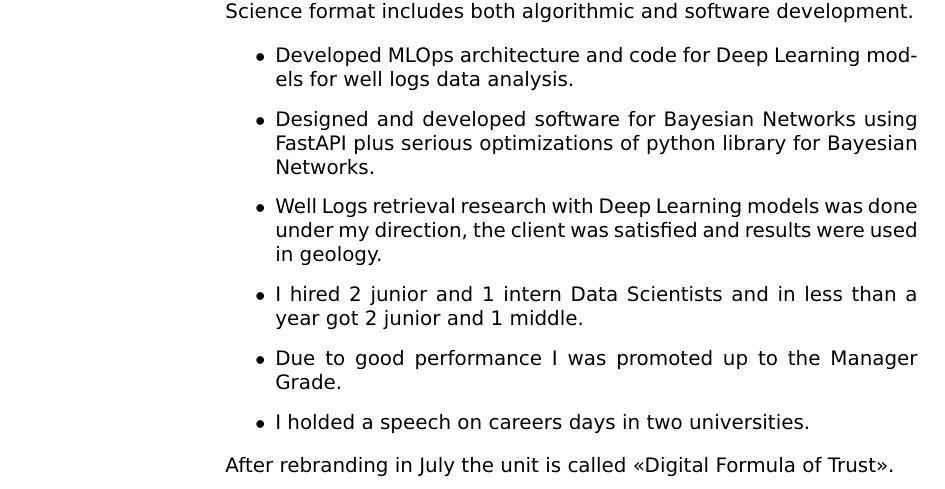
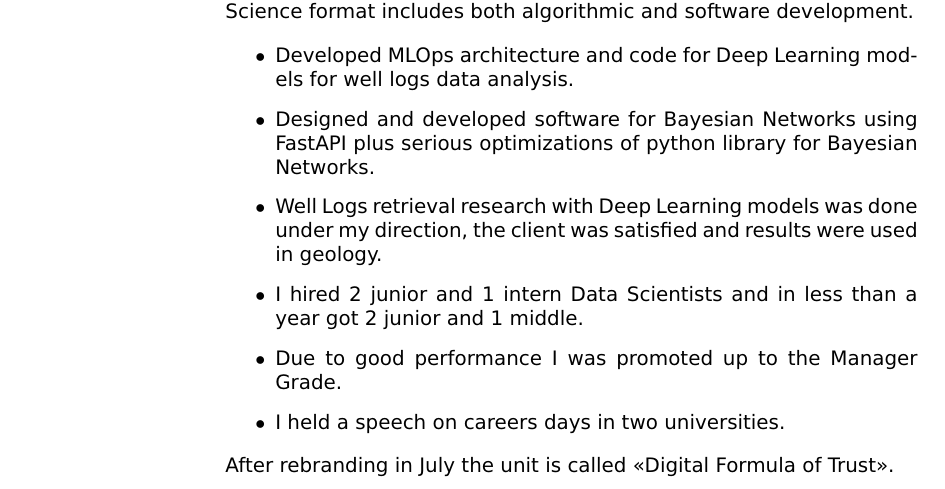
Before and after one commit to ArseniyShchepetnov/cv, a LaTeX CV (Shchepetnov_CV.tex): part of page 2 of 6, cut so that both start at the same text. Compiled offline with pdfLaTeX.

Commit message:
Updates from Overleaf

```diff
--- a/Shchepetnov_CV.tex
+++ b/Shchepetnov_CV.tex
@@ -157,7 +157,7 @@ I hired 2 junior and 1 intern Data Scientists and in less than a year got 2 juni
                 \item
 Due to good performance I was promoted up to the Manager Grade.
                 \item
-I holded a speech on careers days in two universities.
+I held a speech on careers days in two universities.
 		\end{itemize}
 
 After rebranding in July the unit is called <<Digital Formula of Trust>>.
```
